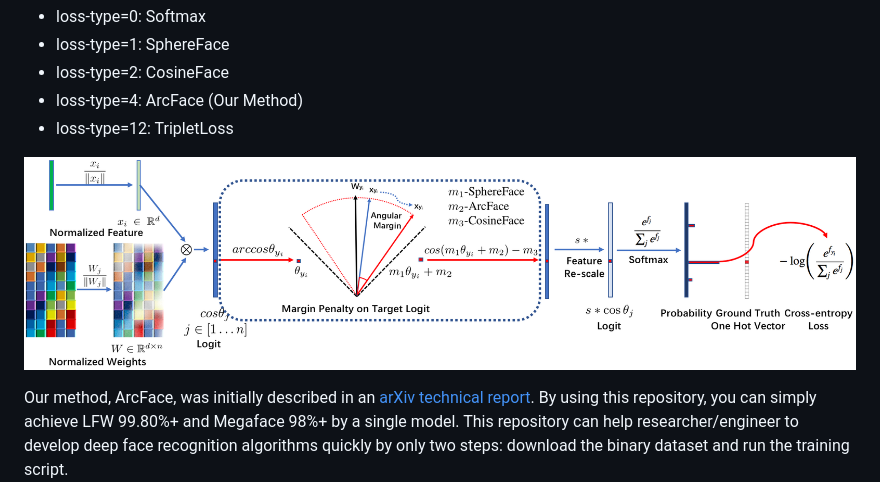
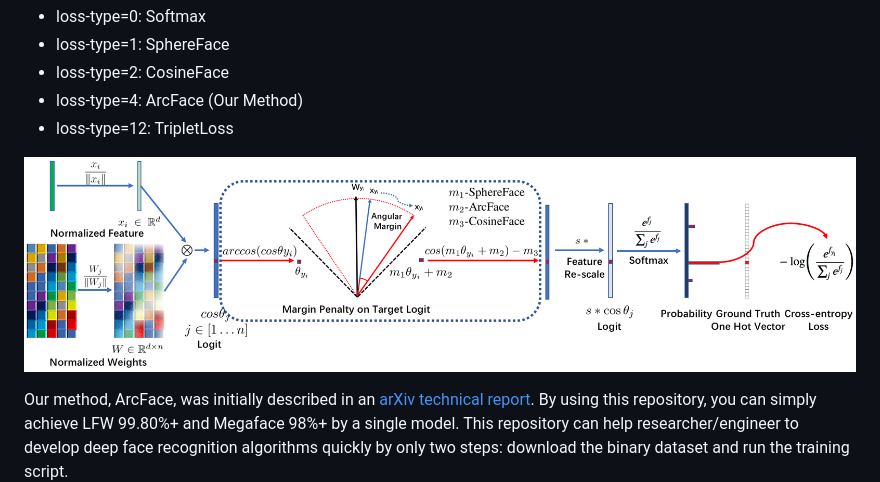
Before and after one commit to deepinsight/insightface, a Markdown page: README.md, the part around the change. Rendered like a GitHub page; pictures changed too: resources/arcface.png (added), resources/insightface.png (deleted).

Commit message:
updatereadme

```diff
--- a/README.md
+++ b/README.md
@@ -43,7 +43,7 @@ The loss functions include Softmax, SphereFace, CosineFace, ArcFace and Triplet
 * loss-type=4:  ArcFace (Our Method)
 * loss-type=12: TripletLoss
 
-![margin penalty for target logit](https://github.com/deepinsight/insightface/raw/master/resources/insightface.png)
+![margin penalty for target logit](https://github.com/deepinsight/insightface/raw/master/resources/arcface.png)
 
 Our method, ArcFace, was initially described in an [arXiv technical report](https://arxiv.org/abs/1801.07698). By using this repository, you can simply achieve LFW 99.80%+ and Megaface 98%+ by a single model. This repository can help researcher/engineer to develop deep face recognition algorithms quickly by only two steps: download the binary dataset and run the training script.
 
```
